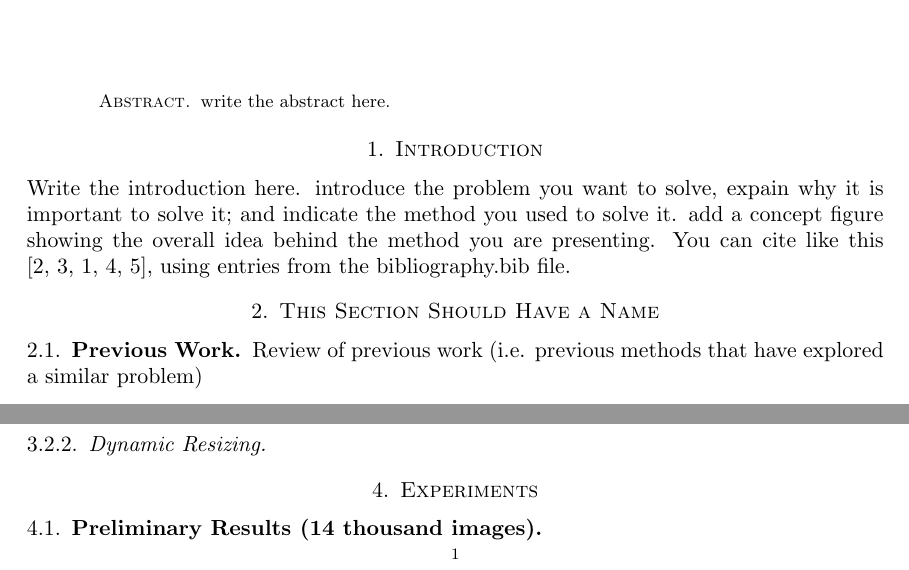
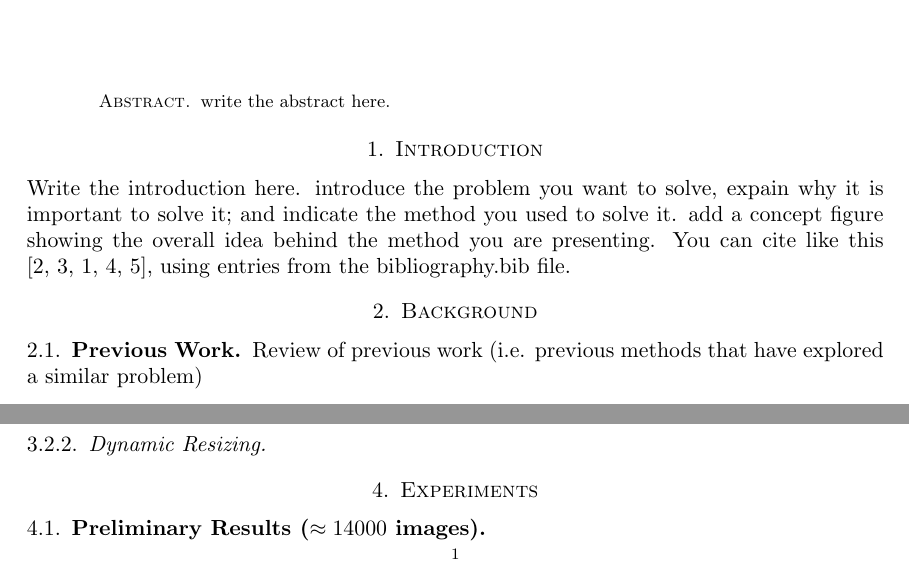
Before and after one commit to mathisonian/eecs442-finalproject, a LaTeX paper (report/report.tex): two parts of page 1 of 2, joined at a grey line, cut so that both start at the same text. Compiled offline with pdfLaTeX.

```diff
--- a/report/report.tex
+++ b/report/report.tex
@@ -25,7 +25,7 @@
 
 Write the introduction here.  introduce the problem you want to solve, expain why it is important to solve it; and indicate the method you used to solve it. add a concept figure showing the overall idea behind the method you are presenting. You can cite like this \cite{Hays:2007, Karger:1992, Avidan:2007, Torralba:2006, Perez:2003}, using entries from the bibliography.bib file.
 
-\section{This Section Should Have a Name}
+\section{Background}
 \subsection{Previous Work}
 Review of previous work (i.e. previous methods that have explored a similar problem)
 
@@ -55,9 +55,9 @@
 
 \section{Experiments}
 
-\subsection{Preliminary Results (14 thousand images)}
+\subsection{Preliminary Results ($\approx14000$ images)}
 
-\subsection{Further Results (100 thousand images)}
+\subsection{Further Results ($\approx100000$ images)}
 
 \subsection{Dynamic Resizing}
 
```
Also changed, not shown: 2 other files.
